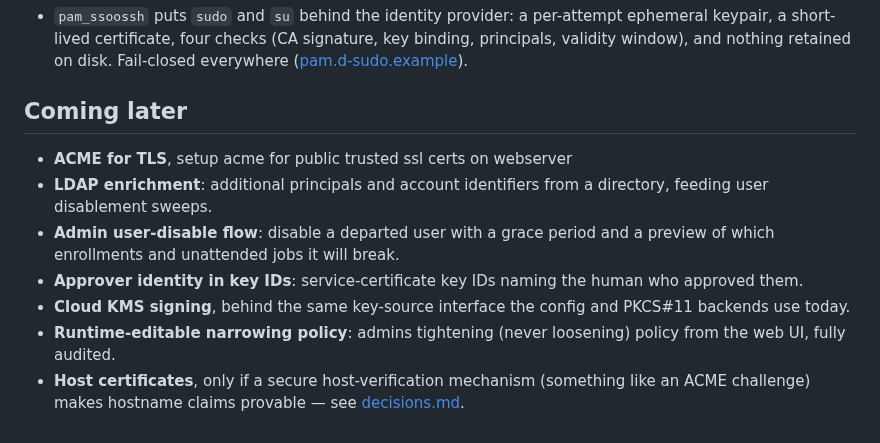
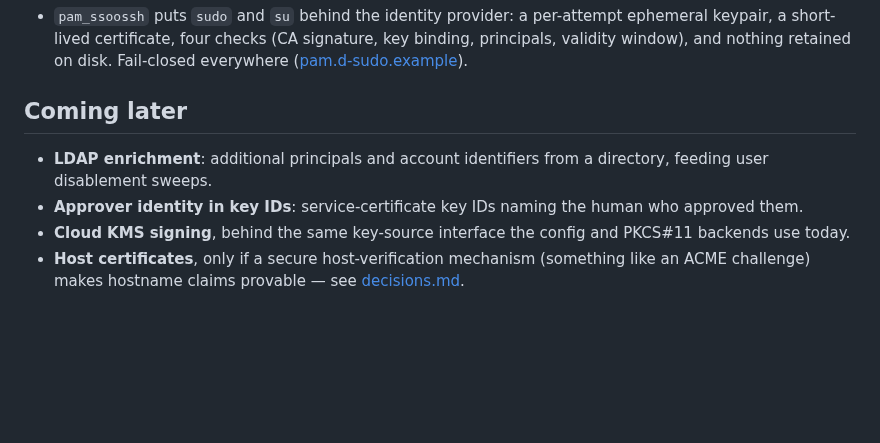
Before and after one commit to mnestor/ssoossh, a Markdown page: docs/guide/features.md, the part around the change. Drawn GitHub-style; blank space fills up the shorter version.

```diff
--- a/docs/guide/features.md
+++ b/docs/guide/features.md
@@ -120,17 +120,12 @@ local principal-mapping tooling (`host mapping`, `host principals`) for
 
 ## Coming later
 
-- **ACME for TLS**, setup acme for public trusted ssl certs on webserver
 - **LDAP enrichment**: additional principals and account identifiers from
   a directory, feeding user disablement sweeps.
-- **Admin user-disable flow**: disable a departed user with a grace period
-  and a preview of which enrollments and unattended jobs it will break.
 - **Approver identity in key IDs**: service-certificate key IDs naming the
   human who approved them.
 - **Cloud KMS signing**, behind the same key-source interface the config
   and PKCS#11 backends use today.
-- **Runtime-editable narrowing policy**: admins tightening (never
-  loosening) policy from the web UI, fully audited.
 - **Host certificates**, only if a secure host-verification mechanism
   (something like an ACME challenge) makes hostname claims provable —
   see [decisions.md](../project/decisions.md).
```
Also changed, not shown: docs/README.md (+1 -1 lines), docs/operations/certificate-keyid-template.md (renamed from docs/internals/certificate-keyid-template.md).
